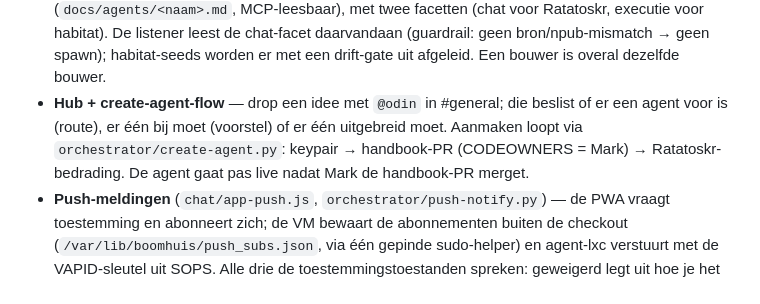
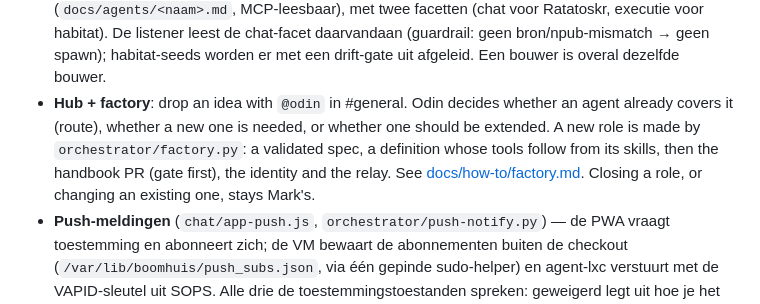
Before and after one commit to MWest2020/ratatoskr, a Markdown page: README.md, the part around the change. Drawn GitHub-style.

Commit message:
README: the factory replaces create-agent
Co-Authored-By: Claude Opus 5.5 <noreply@anthropic.com>

```diff
--- a/README.md
+++ b/README.md
@@ -85,11 +85,13 @@ elke fase is los waardevol en draait nu.
   Ratatoskr, executie voor habitat). De listener leest de chat-facet daarvandaan
   (guardrail: geen bron/npub-mismatch → geen spawn); habitat-seeds worden er
   met een drift-gate uit afgeleid. Een bouwer is overal dezelfde bouwer.
-- **Hub + create-agent-flow** — drop een idee met `@odin` in #general; die
-  beslist of er een agent voor is (route), er één bij moet (voorstel) of er één
-  uitgebreid moet. Aanmaken loopt via
-  `orchestrator/create-agent.py`: keypair → handbook-PR (CODEOWNERS = Mark) →
-  Ratatoskr-bedrading. De agent gaat pas live nadat Mark de handbook-PR merget.
+- **Hub + factory**: drop an idea with `@odin` in #general. Odin decides
+  whether an agent already covers it (route), whether a new one is needed, or
+  whether one should be extended. A new role is made by
+  `orchestrator/factory.py`: a validated spec, a definition whose tools follow
+  from its skills, then the handbook PR (gate first), the identity and the
+  relay. See [docs/how-to/factory.md](docs/how-to/factory.md). Closing a role,
+  or changing an existing one, stays Mark's.
 - **Push-meldingen** (`chat/app-push.js`, `orchestrator/push-notify.py`) — de PWA
   vraagt toestemming en abonneert zich; de VM bewaart de abonnementen buiten de
   checkout (`/var/lib/boomhuis/push_subs.json`, via één gepinde sudo-helper) en
```
